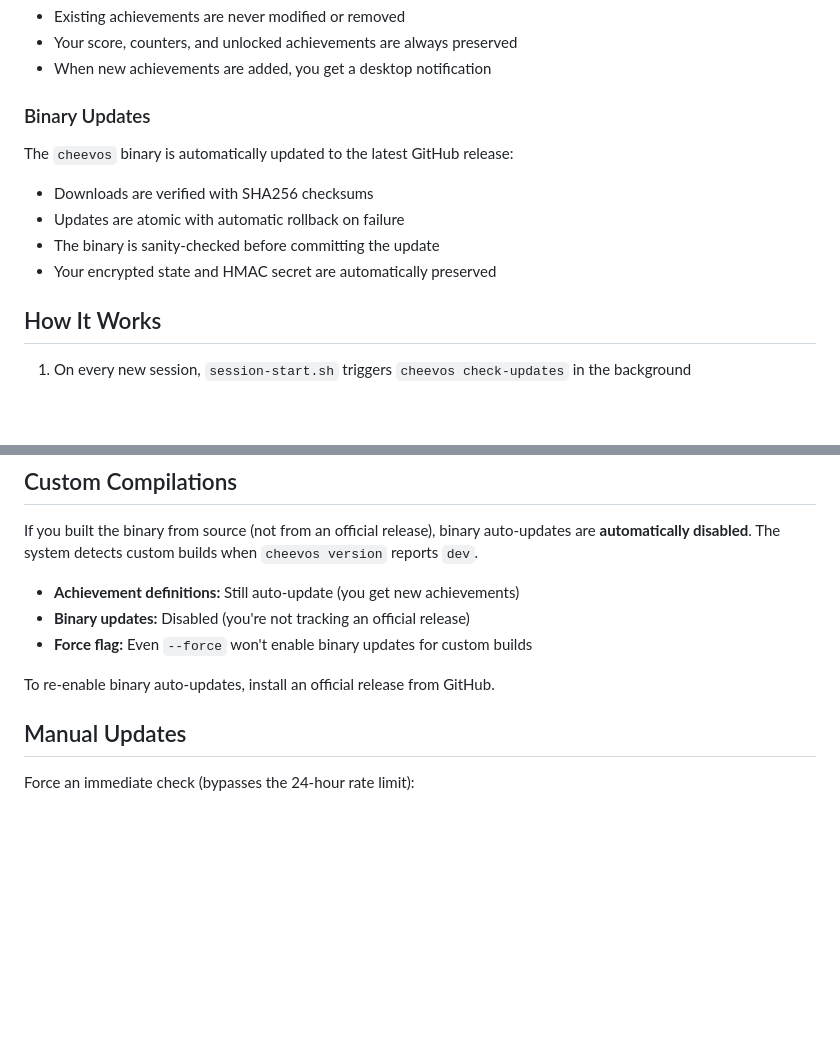
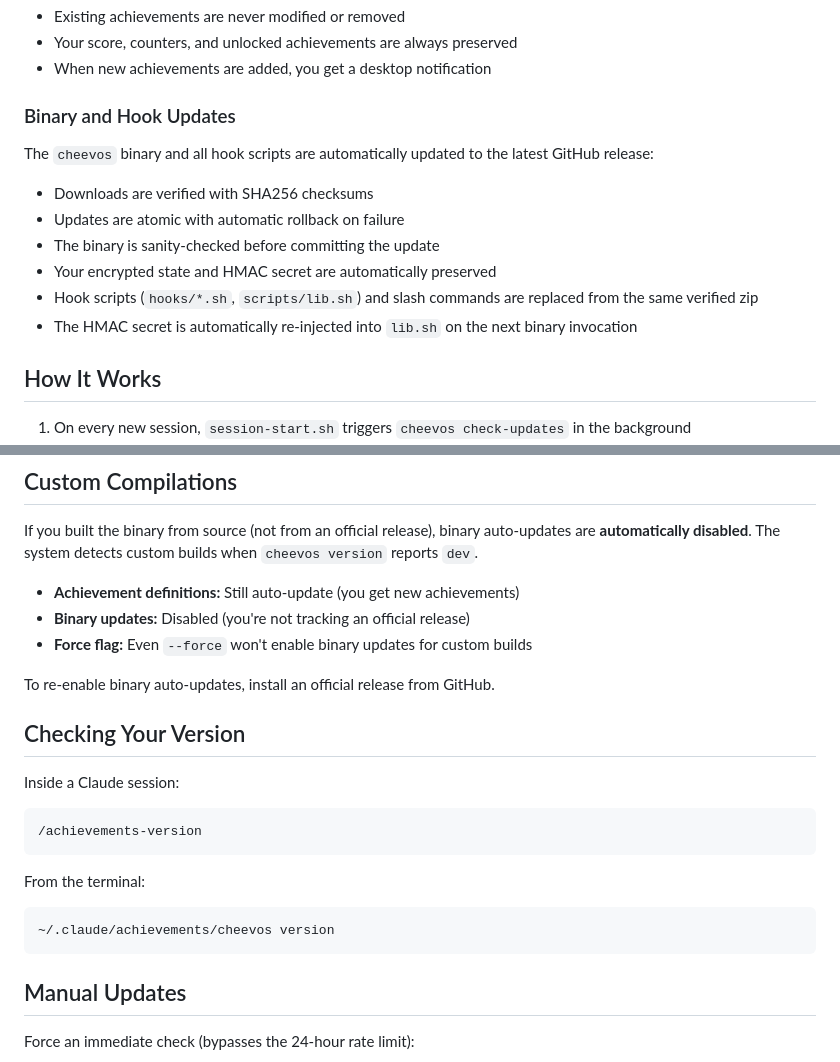
Before and after one commit to KyleLavorato/claude-cheevos, a Markdown page: docs/auto-update.md, 2 parts joined by grey strips. Drawn GitHub-style; blank space fills up the shorter version.

````diff
--- a/docs/auto-update.md
+++ b/docs/auto-update.md
@@ -14,14 +14,16 @@ New achievements (identified by unique ID) are merged into your local override f
 - Your score, counters, and unlocked achievements are always preserved
 - When new achievements are added, you get a desktop notification
 
-### Binary Updates
+### Binary and Hook Updates
 
-The `cheevos` binary is automatically updated to the latest GitHub release:
+The `cheevos` binary and all hook scripts are automatically updated to the latest GitHub release:
 
 - Downloads are verified with SHA256 checksums
 - Updates are atomic with automatic rollback on failure
 - The binary is sanity-checked before committing the update
 - Your encrypted state and HMAC secret are automatically preserved
+- Hook scripts (`hooks/*.sh`, `scripts/lib.sh`) and slash commands are replaced from the same verified zip
+- The HMAC secret is automatically re-injected into `lib.sh` on the next binary invocation
 
 ## How It Works
 
@@ -40,6 +42,20 @@ If you built the binary from source (not from an official release), binary auto-
 - **Force flag:** Even `--force` won't enable binary updates for custom builds
 
 To re-enable binary auto-updates, install an official release from GitHub.
+
+## Checking Your Version
+
+Inside a Claude session:
+
+```
+/achievements-version
+```
+
+From the terminal:
+
+```bash
+~/.claude/achievements/cheevos version
+```
 
 ## Manual Updates
 
````
Also changed, not shown: .claude/claude.md (+3 -1 lines), README.md (+16 -14 lines).
